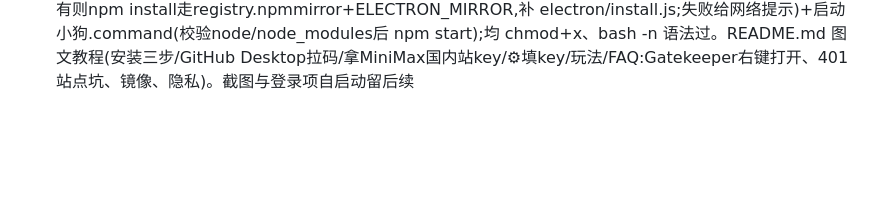
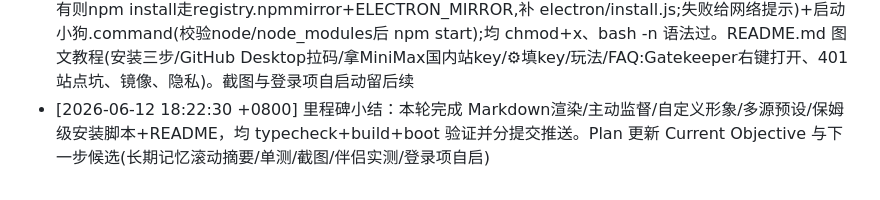
Before and after one commit to thedoub1e/doubleagent, a Markdown page: AOL.md, the part around the change. GitHub-like rendering; blank space fills up the shorter version.

Commit message:
docs: 更新 Plan 进度（四大功能+安装链路就绪，列出剩余项）

```diff
--- a/AOL.md
+++ b/AOL.md
@@ -24,3 +24,4 @@
 - [2026-06-12 18:15:20 +0800] ③自定义形象：新增 petImage.ts(复制选中图进userData+读成dataURL);config加petImagePath/hasPetImage;index.ts dialog选图+pet:pick/reset-image IPC+did-finish-load推送pet:image;preload加onPetImage/pickPetImage/resetPetImage;dog.ts支持setImage(<img>,GIF自带动画,null回自绘三态狗);pet渲染层onPetImage;设置面板加选图/恢复默认按钮;.pet__img CSS。即现成线条小狗素材的版权干净落地(用户自备图)。typecheck/build/boot全过
 - [2026-06-12 18:19:28 +0800] ④多源预设：探得真实model id;新增 src/shared/providers.ts(9预设:MiniMax国内/国际,DeepSeek,GLM国际/国内,Kimi国际/国内,通义,Gemini反代);chat.ts(main)runChat按preset分流(pi内置provider vs 自建OpenAI兼容Model带baseUrl);config env回退限定minimax源;设置面板加模型源下拉+模型随源刷新+自定义源baseURL输入。typecheck/build/boot全过。注:单key字段,切源需重填
 - [2026-06-12 18:21:45 +0800] 保姆级安装落地：安装.command(检测Node缺则开nodejs官网LTS下载页;有则npm install走registry.npmmirror+ELECTRON_MIRROR,补 electron/install.js;失败给网络提示)+启动小狗.command(校验node/node_modules后 npm start);均 chmod+x、bash -n 语法过。README.md 图文教程(安装三步/GitHub Desktop拉码/拿MiniMax国内站key/⚙填key/玩法/FAQ:Gatekeeper右键打开、401站点坑、镜像、隐私)。截图与登录项自启动留后续
+- [2026-06-12 18:22:30 +0800] 里程碑小结：本轮完成 Markdown渲染/主动监督/自定义形象/多源预设/保姆级安装脚本+README，均 typecheck+build+boot 验证并分提交推送。Plan 更新 Current Objective 与下一步候选(长期记忆滚动摘要/单测/截图/伴侣实测/登录项自启)
```
Also changed, not shown: Plan.md (+8 -5 lines).
